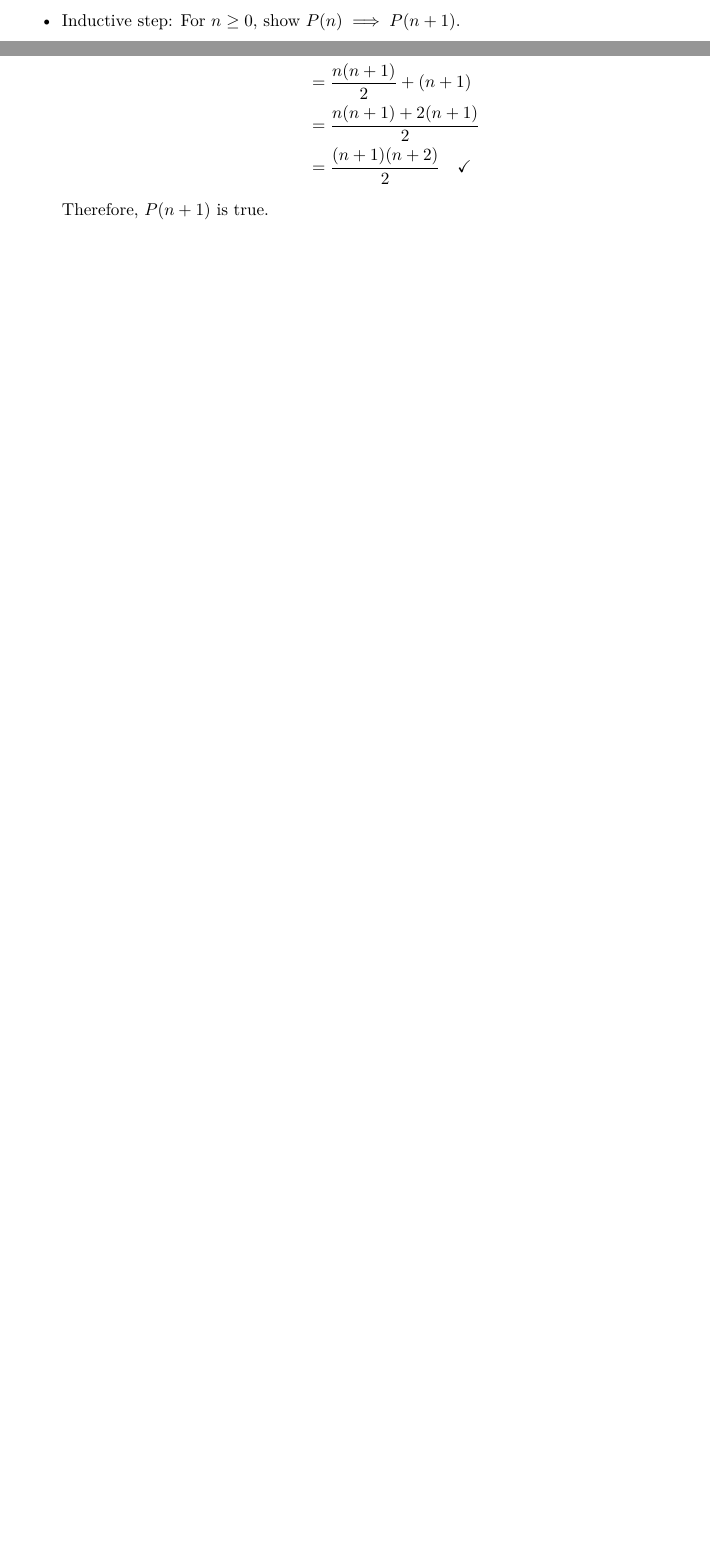
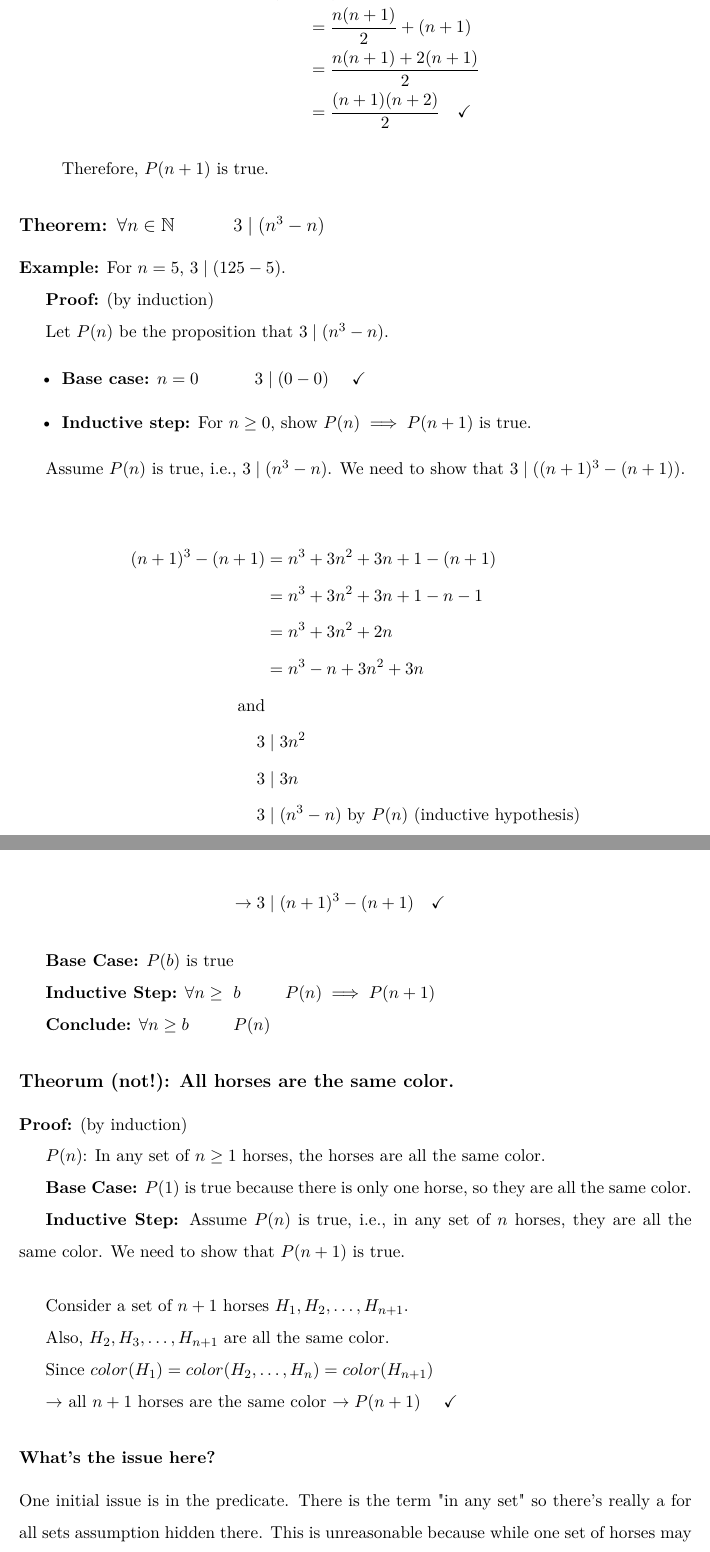
Before and after one commit to FinleyHolt/Notes, a LaTeX document (MathForCS/Lecture2/lecture2.tex): two parts of pages 2 and 3 of 3 before the commit and two parts of pages 4 and 5 of 6 after it, joined at a grey line, cut so that both start at the same text, the shorter picture padded with empty space. The pictures show the PDF file MathForCS/Lecture2/lecture2.pdf that the author committed with the source.

Commit message:
more work on lecture 2

```diff
--- a/MathForCS/Lecture2/lecture2.tex
+++ b/MathForCS/Lecture2/lecture2.tex
@@ -86,9 +86,7 @@ To prove a proposition \( P \) is true, we assume that \( P \) is false (i.e. \(
 \end{align*}
 
 This proof was first discovered by the Pythagoreans in ancient Greece, a religious society founded by Pythagoras. In ancient Greece, math was intertwined with religion. The Pythagoreans believed in two key gods: Aperon, the god of infinity and chaos, and Peros, the god of the finite and order. They held that all numbers were rational, as irrational numbers represented the infinite and were considered bad. One of their axioms was that the length of every line was finite and rational. According to the Pythagorean theorem, a triangle with two sides of length 1 has a hypotenuse of \( \sqrt{2} \), which by their axioms, should be rational. However, they eventually discovered a proof that \( \sqrt{2} \) was irrational, causing a major crisis in their society. Their axioms were inconsistent, casting doubt on all their theorems. They tried to keep this proof a secret, but a whistleblower revealed it, and legend has it that they killed the person who exposed the proof.
-\end{example}
 
 \section{Induction Axiom}
 \begin{itemize}
-        \item Let \( P(n) \) be a predicate. If \( P(0) \) is true and \( \forall \; n \in \mathbb{N}, P(n) \implies P(n+1) \) is true, then \( \forall \; n \in \mathbb{N}, P(n) \) is true.
-        \item If \( P(0) \), \( P(0) \implies P(1) \), \( P(1) \implies P(2) \), \ldots are true.
+    \item Let \( P(n) \) be a predicate. If \( P(0) \) is true and \( \forall \; n \in \mathbb{N}, \, P(n) \implies P(n+1) \) is true, then \( \forall \; n \in \mathbb{N}, \, P(n) \) is true.
@@ -107 +130,4 @@ Aside: Here are different ways to express the sum of the first \( n \) natural n
+        \end{minipage}
+    }
+\end{center}
 
@@ -118,20 +134,79 @@ If \( n = 4 \)
-\( 1 + 2 + 3 + 4 = 10 \)
-
-\textbf{Proof:} (by induction)
-
+\textbf{Proof:} (by induction)\\
 Let \( P(n) \) be the proposition that \( \sum_{i=1}^{n} i = \frac{n(n+1)}{2} \).
-
 \begin{itemize}
-        \item Base case: \( P(0) \) is true because \( \sum_{i=1}^{0} i = 0 = \frac{0(0+1)}{2} \).
-        \item Inductive step: For \( n \geq 0 \), show \( P(n) \implies P(n+1) \).
-        \item Assume \( P(n) \) is true for purposes of induction (we assumed \( 1 + 2 + \cdots + n = \frac{n(n+1)}{2} \) ).
-        \item We need to show that \( 1+2+\cdots+n+(n+1) = \frac{(n+1)(n+2)}{2} \).
+    \item \textbf{Base case:} \( P(0) \) is true because \( \sum_{i=1}^{0} i = 0 = \frac{0(0+1)}{2} \).
+    \item \textbf{Inductive step:} For \( n \geq 0 \), assume \( P(n) \) is true (i.e., \( 1 + 2 + \cdots + n = \frac{n(n+1)}{2} \)). We need to show that
+    \[
+    1+2+\cdots+n+(n+1) = \frac{(n+1)(n+2)}{2}.
+    \]
     \begin{align*}
         \sum_{i=1}^{n+1} i &= \sum_{i=1}^{n} i + (n+1) \\
         &= \frac{n(n+1)}{2} + (n+1) \\
         &= \frac{n(n+1) + 2(n+1)}{2} \\
         &= \frac{(n+1)(n+2)}{2} \quad \checkmark
     \end{align*}
-        Therefore, \( P(n+1) \) is true.\
+    Therefore, \( P(n+1) \) is true.
 \end{itemize}
- % Stopped watching lecture at 36:40
+
+\subsection*{Theorem: \( \forall n \in \mathbb{N} \) \hspace{1cm} \( 3 \mid (n^3 - n) \)}
+\textbf{Example:} For \( n = 5 \), \( 3 \mid (125 - 5) \).
+
+\textbf{Proof:} (by induction)
+
+Let \( P(n) \) be the proposition that \( 3 \mid (n^3 - n) \).
+
+\begin{itemize}
+    \item \textbf{Base case:} \( n = 0 \) \hspace{1cm} \(3 \mid (0-0) \)  \quad \checkmark
+    \item \textbf{Inductive step:} For \(n \geq 0\), show \(P(n) \implies P(n+1)\) is true.
+\end{itemize}
+
+
+Assume \( P(n) \) is true, i.e., \( 3 \mid (n^3 - n) \). We need to show that \( 3 \mid ((n+1)^3 - (n+1)) \).
+
+\begin{align*}
+    (n+1)^3 - (n+1) &= n^3 + 3n^2 + 3n + 1 - (n + 1) \\
+    &= n^3 + 3n^2 + 3n + 1 - n - 1 \\
+    &= n^3 + 3n^2 + 2n \\
+    &= n^3 - n + 3n^2 + 3n \\
+    \text{and} \\
+    3 &\mid 3n^2 \\
+    3 &\mid 3n \\
+    3 &\mid (n^3 - n) \text{ by } P(n) \text{ (inductive hypothesis)} \\
+    \rightarrow 3 &\mid (n+1)^3 - (n+1) \quad \checkmark
+\end{align*}
+
+\textbf{Base Case:} \(P(b)\) is true
+
+\textbf{Inductive Step:} \(\forall n \geq\ b \hspace{1cm} P(n) \implies P(n+1)\)
+
+\textbf{Conclude:} \(\forall n \geq b \hspace{1cm} P(n)\)
+
+\subsection*{Theorum (not!): All horses are the same color.}
+
+\textbf{Proof:} (by induction)
+
+\(P(n)\): In any set of \(n \geq 1\) horses, the horses are all the same color.
+
+\textbf{Base Case:} \(P(1)\) is true because there is only one horse, so they are all the same color.
+
+\textbf{Inductive Step:} Assume \(P(n)\) is true, i.e., in any set of \(n\) horses, they are all the same color. We need to show that \(P(n+1)\) is true.
+\vspace{.5cm}
+
+Consider a set of \( n+1 \) horses \(H_{1}, H_{2}, \ldots, H_{n+1}\).
+
+Also, \(H_{2}, H_{3}, \ldots, H_{n+1}\) are all the same color.
+
+Since \(color(H_{1}) = color(H_{2}, \ldots, H_{n}) = color(H_{n+1})\)
+
+\(\rightarrow\) all \(n+1\) horses are the same color \(\rightarrow P(n+1)\)  \quad \checkmark
+
+\subsubsection*{What's the issue here?}
+
+One initial issue is in the predicate. There is the term "in any set" so there's really a for all sets assumption hidden there. This is unreasonable because while one set of horses may all be the same color, this doesn't mean that all sets of horses are the same color (even though according to our predicate that is the case).
+
+The even more \textbf{critical issue} is in the \(\ldots\) because while we proved the case \(P(n=0)\), we did not prove \(P(n=1)\) for when there are only two horses. When we utilize the logic of the proof going from 1 horse to 2 horses, we see that the \(color(H_{2}, \ldots, H_{n+1})\) becomes an empty set as there is only 1 horse in the full \(H_{1}, \ldots, H_{n+1}\) set. This breaks the bridge in the equality because the color of the \(color(H_{1}, \ldots, H_{n})\) set cannot equal the empty \(color(H_{2}, \ldots, H_{n+1})\) set.
+
+We proved \(P(1),  P(2)\implies P(3), P(3) \implies P(4), \ldots\)
+\begin{center}
+\(\forall n \geq 2 \hspace{.5cm} P(n) \implies P(n+1)\)
+\end{center}
```
Also changed, not shown: MathForCS/Lecture2/lecture2.pdf, MathForCS/Lecture2/lecture2.tex (72 more changed lines). Lines whose indentation alone changed are shown as unchanged.
